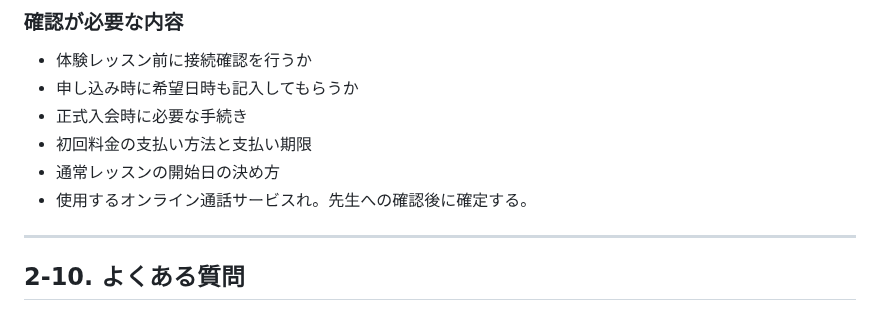
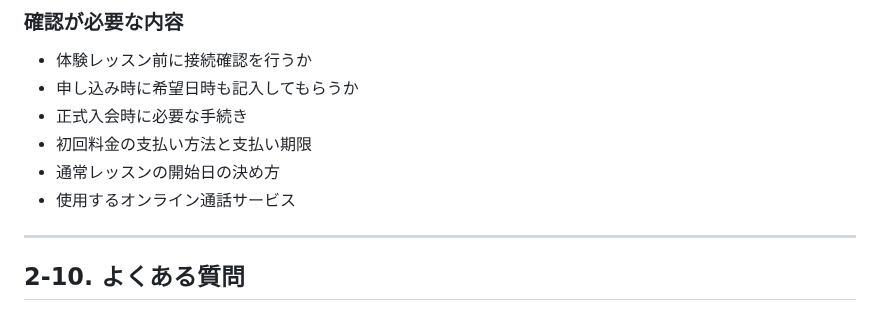
Before and after one commit to ayusika/AI_Development_Environment, a Markdown page: 200_Miki_Piano/設計/掲載内容.md, the part around the change. Drawn GitHub-style.

Commit message:
申し込みの流れの誤記を修正

```diff
--- a/200_Miki_Piano/設計/掲載内容.md
+++ b/200_Miki_Piano/設計/掲載内容.md
@@ -885,7 +885,7 @@ URL：`/lesson/`
 - 正式入会時に必要な手続き
 - 初回料金の支払い方法と支払い期限
 - 通常レッスンの開始日の決め方
-- 使用するオンライン通話サービスれ。先生への確認後に確定する。
+- 使用するオンライン通話サービス
 
 ---
 ## 2-10. よくある質問
```
